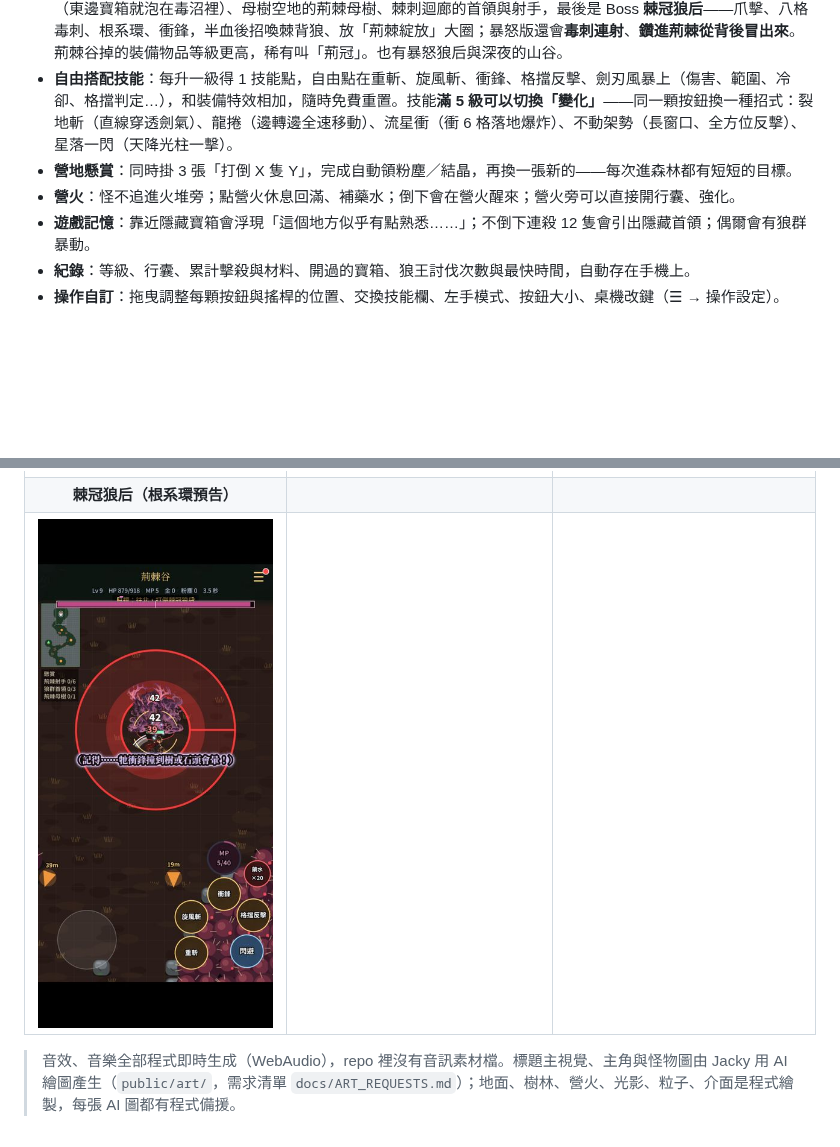
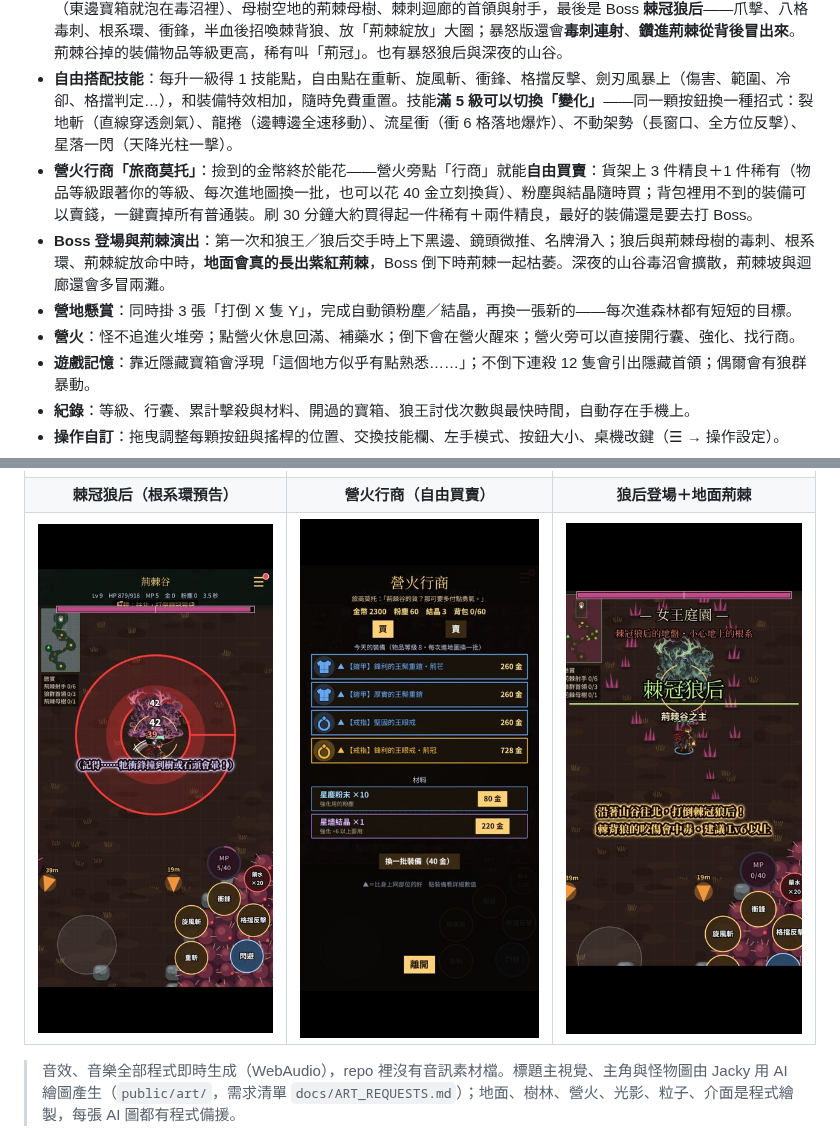
Before and after one commit to twjackysu/JackyGame, a Markdown page: README.md, 2 parts joined by grey strips. Drawn GitHub-style; pictures changed too: docs/screenshots/37-rt-shop.jpg (added), docs/screenshots/38-queen-thorns.jpg (added); blank space fills up the shorter version.

Commit message:
README：營火行商、Boss 登場與地面荊棘（截圖 37、38） [skip ci]
Co-Authored-By: Claude Opus 5.5 <noreply@anthropic.com>
Claude-Session: https://claude.ai/code/session_01PUhLjo7iKWDJARufPnFv4W

```diff
--- a/README.md
+++ b/README.md
@@ -16,8 +16,10 @@
 - **深夜的森林**（打倒暴怒狼王解鎖）：同一張森林只剩主角身邊的光，狼群更兇、掉得更多更好，還有深夜才出現的精英「霧影狼」、遠處就看得到的**夜光寶箱**（每次進深夜都補滿），深夜掉的稀有裝備多一條詞綴（「夜燼・」）。
 - **第二張地圖「荊棘谷」**（在霧語森林打倒狼王一次後開放，標題或 ☰ 直接前往）：一條蜿蜒的山谷（48×80），紅褐乾土、整片紫紅荊棘叢；**等級、行囊、技能點與材料和霧語森林共用**。帶毒的**棘背狼**、站進去會一直中毒的**綠色毒沼**（東邊寶箱就泡在毒沼裡）、母樹空地的荊棘母樹、棘刺迴廊的首領與射手，最後是 Boss **棘冠狼后**——爪擊、八格毒刺、根系環、衝鋒，半血後招喚棘背狼、放「荊棘綻放」大圈；暴怒版還會**毒刺連射**、**鑽進荊棘從背後冒出來**。荊棘谷掉的裝備物品等級更高，稀有叫「荊冠」。也有暴怒狼后與深夜的山谷。
 - **自由搭配技能**：每升一級得 1 技能點，自由點在重斬、旋風斬、衝鋒、格擋反擊、劍刃風暴上（傷害、範圍、冷卻、格擋判定…），和裝備特效相加，隨時免費重置。技能**滿 5 級可以切換「變化」**——同一顆按鈕換一種招式：裂地斬（直線穿透劍氣）、龍捲（邊轉邊全速移動）、流星衝（衝 6 格落地爆炸）、不動架勢（長窗口、全方位反擊）、星落一閃（天降光柱一擊）。
+- **營火行商「旅商莫托」**：撿到的金幣終於能花——營火旁點「行商」就能**自由買賣**：貨架上 3 件精良＋1 件稀有（物品等級跟著你的等級、每次進地圖換一批，也可以花 40 金立刻換貨）、粉塵與結晶隨時買；背包裡用不到的裝備可以賣錢，一鍵賣掉所有普通裝。刷 30 分鐘大約買得起一件稀有＋兩件精良，最好的裝備還是要去打 Boss。
+- **Boss 登場與荊棘演出**：第一次和狼王／狼后交手時上下黑邊、鏡頭微推、名牌滑入；狼后與荊棘母樹的毒刺、根系環、荊棘綻放命中時，**地面會真的長出紫紅荊棘**，Boss 倒下時荊棘一起枯萎。深夜的山谷毒沼會擴散，荊棘坡與迴廊還會多冒兩灘。
 - **營地懸賞**：同時掛 3 張「打倒 X 隻 Y」，完成自動領粉塵／結晶，再換一張新的——每次進森林都有短短的目標。
-- **營火**：怪不追進火堆旁；點營火休息回滿、補藥水；倒下會在營火醒來；營火旁可以直接開行囊、強化。
+- **營火**：怪不追進火堆旁；點營火休息回滿、補藥水；倒下會在營火醒來；營火旁可以直接開行囊、強化、找行商。
 - **遊戲記憶**：靠近隱藏寶箱會浮現「這個地方似乎有點熟悉……」；不倒下連殺 12 隻會引出隱藏首領；偶爾會有狼群暴動。
 - **紀錄**：等級、行囊、累計擊殺與材料、開過的寶箱、狼王討伐次數與最快時間，自動存在手機上。
 - **操作自訂**：拖曳調整每顆按鈕與搖桿的位置、交換技能欄、左手模式、按鈕大小、桌機改鍵（☰ → 操作設定）。
@@ -35,8 +37,8 @@
 | ![深夜](docs/screenshots/30-rt-night.jpg) | ![暴怒](docs/screenshots/31-rt-fury.jpg) | ![荊棘母樹](docs/screenshots/32-thorn-mother.jpg) |
 | **技能變化（滿 5 級換招）** | **星落一閃** | **荊棘谷・毒沼** |
 | ![技能變化](docs/screenshots/33-skill-variants.jpg) | ![星落一閃](docs/screenshots/34-starfall.jpg) | ![荊棘谷](docs/screenshots/35-thornvale-marsh.jpg) |
-| **棘冠狼后（根系環預告）** | | |
-| ![棘冠狼后](docs/screenshots/36-thorn-queen.jpg) | | |
+| **棘冠狼后（根系環預告）** | **營火行商（自由買賣）** | **狼后登場＋地面荊棘** |
+| ![棘冠狼后](docs/screenshots/36-thorn-queen.jpg) | ![行商](docs/screenshots/37-rt-shop.jpg) | ![狼后登場](docs/screenshots/38-queen-thorns.jpg) |
 
 > 音效、音樂全部程式即時生成（WebAudio），repo 裡沒有音訊素材檔。標題主視覺、主角與怪物圖由 Jacky 用 AI 繪圖產生（`public/art/`，需求清單 `docs/ART_REQUESTS.md`）；地面、樹林、營火、光影、粒子、介面是程式繪製，每張 AI 圖都有程式備援。
 
```
